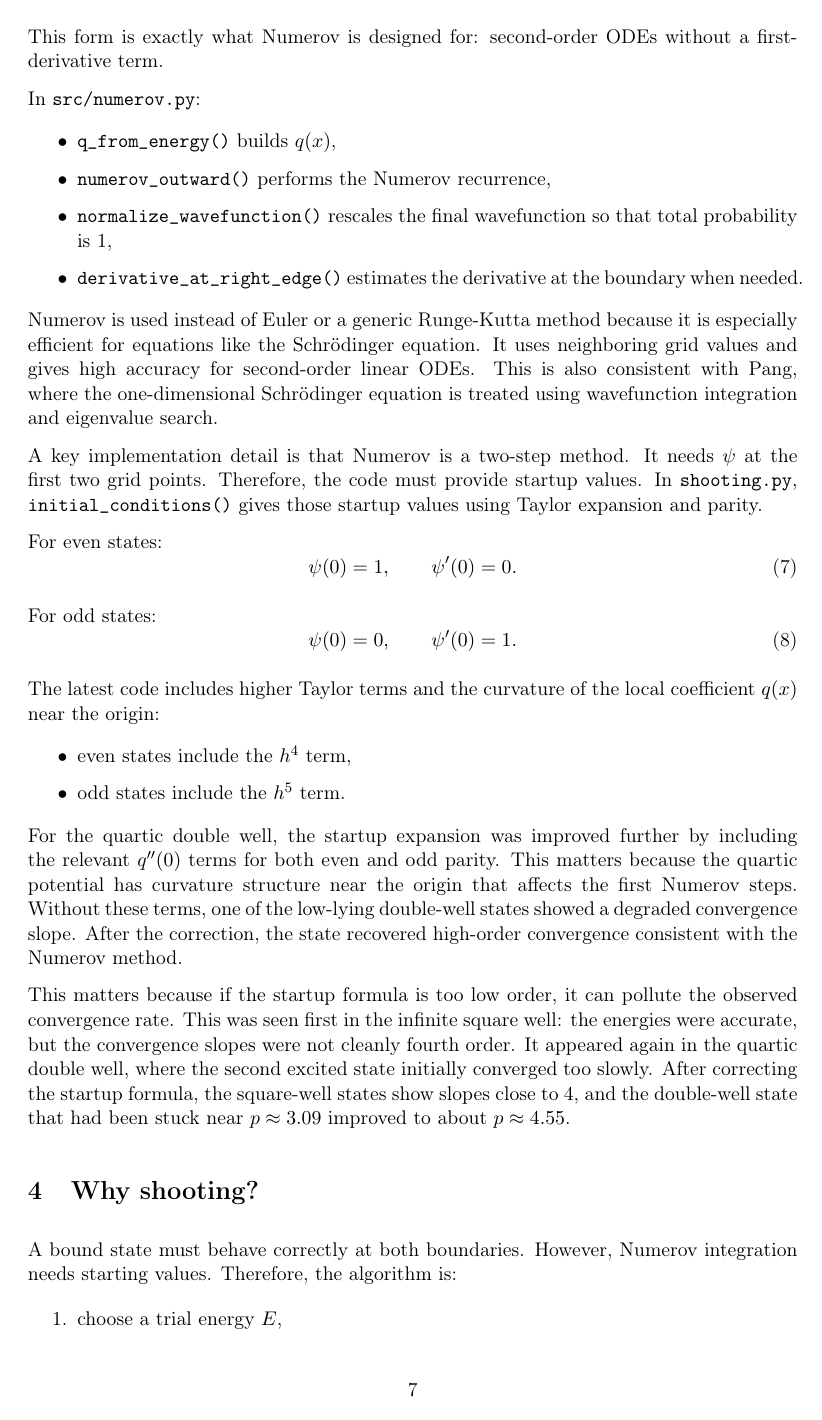
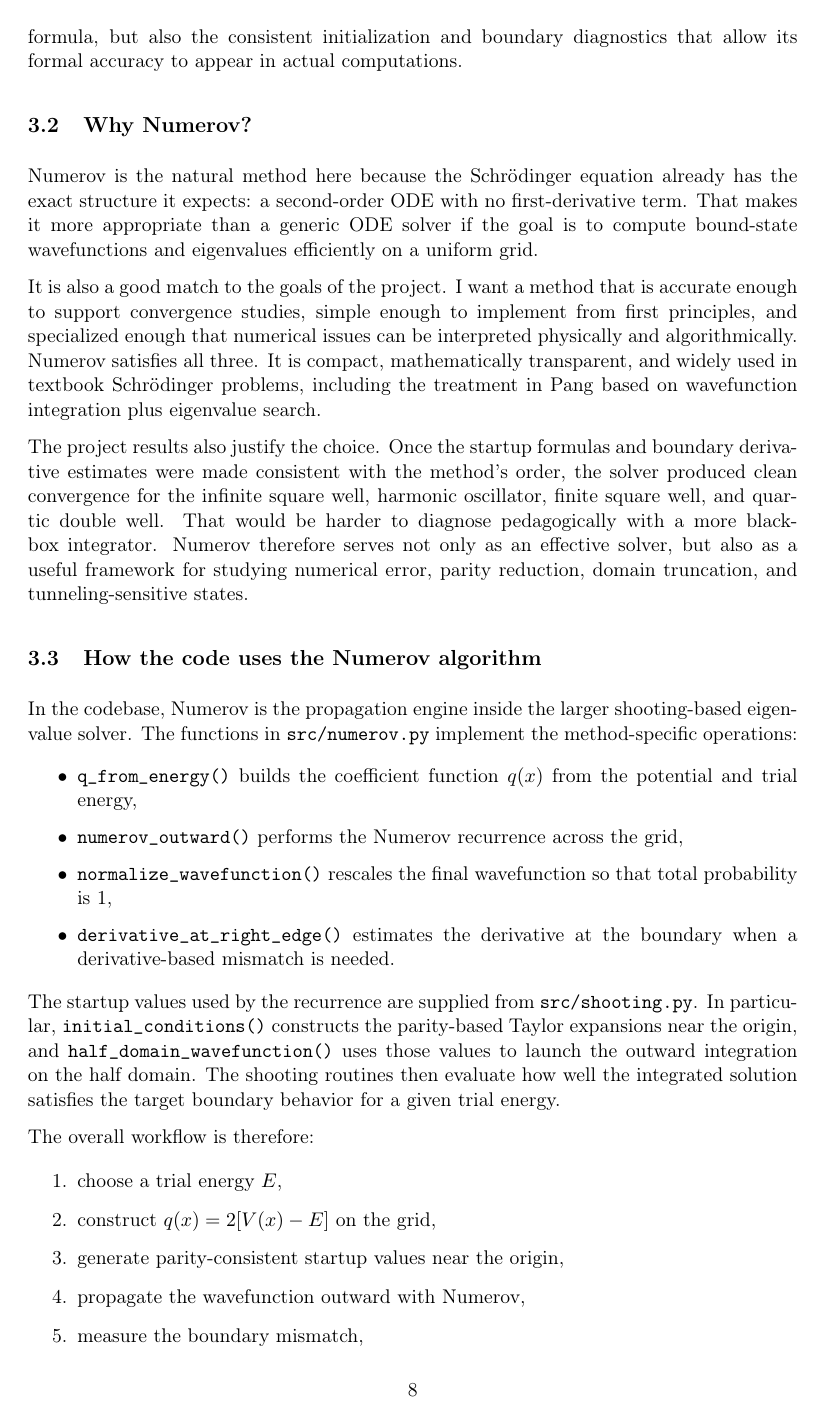
Before and after one commit to alons126/Numerov-bound-states, a LaTeX document (docs/Project_outline_and_motivation.tex): page 7 of 17 before the commit and page 8 of 19 after it. Compiled offline with pdfLaTeX.

Commit message:
Updated docs 4

```diff
--- a/docs/Project_outline_and_motivation.tex
+++ b/docs/Project_outline_and_motivation.tex
@@ -224,10 +227,3 @@
 
-    This form is exactly what Numerov is designed for: second-order ODEs without a first-derivative term.
+    The main idea is to discretize space on a uniform grid $x_n=x_0+nh$ and derive a recurrence relation for the wavefunction values $\psi_n=\psi(x_n)$. Instead of replacing $\psi''$ with the simplest second-difference approximation, Numerov combines Taylor expansions about neighboring points in a way that cancels lower-order truncation errors. The resulting method advances the solution using $\psi_{n-1}$ and $\psi_n$ to obtain $\psi_{n+1}$ while incorporating the local values of $q(x)$ at the same three grid points.
 
-    In \texttt{src/numerov.py}:
-    \begin{itemize}
-        \item \texttt{q\_from\_energy()} builds $q(x)$,
-        \item \texttt{numerov\_outward()} performs the Numerov recurrence,
-        \item \texttt{normalize\_wavefunction()} rescales the final wavefunction so that total probability is 1,
-        \item \texttt{derivative\_at\_right\_edge()} estimates the derivative at the boundary when needed.
-    \end{itemize}
@@ -234,27 +239,55 @@
 
-    Numerov is used instead of Euler or a generic Runge-Kutta method because it is especially efficient for equations like the Schr\"odinger equation. It uses neighboring grid values and gives high accuracy for second-order linear ODEs. This is also consistent with Pang, where the one-dimensional Schr\"odinger equation is treated using wavefunction integration and eigenvalue search.
+    The high accuracy comes from exploiting the special structure of the equation rather than treating it as a completely general first-order system. A generic Runge-Kutta integrator can also solve the problem, but it introduces an auxiliary variable for $\psi'$ and does not take direct advantage of the fact that the physical equation is already second order and linear. Numerov is therefore both specialized and efficient: one stores only the wavefunction sequence and the coefficient function $q(x)$, yet still obtains high-order propagation.
 
-    A key implementation detail is that Numerov is a two-step method. It needs $\psi$ at the first two grid points. Therefore, the code must provide startup values. In \texttt{shooting.py}, \texttt{initial\_conditions()} gives those startup values using Taylor expansion and parity.
+    There is, however, an important practical consequence of the recurrence: Numerov is a two-step method. It cannot start from a single boundary value alone. It needs two nearby values, typically $\psi_0$ and $\psi_1$, before the recurrence can be applied. That means the startup formula is part of the algorithm, not just a minor implementation detail. If the initialization is too crude, then the formally high-order recurrence can be contaminated by low-order starting error. This project encountered exactly that issue during convergence studies.
 
-    For even states:
+    For symmetric potentials, the startup values are obtained from parity and a Taylor expansion about the origin. For even states,
     \begin{equation}
-        \psi(0)=1, \qquad \psi'(0)=0.
+        \psi(0)=1, \qquad \psi'(0)=0,
     \end{equation}
-
-    For odd states:
+    while for odd states,
     \begin{equation}
         \psi(0)=0, \qquad \psi'(0)=1.
     \end{equation}
-
-    The latest code includes higher Taylor terms and the curvature of the local coefficient $q(x)$ near the origin:
+    These conditions determine the local series expansion and therefore the first usable grid values. The latest implementation keeps higher Taylor terms so that the first Numerov step remains consistent with the overall order of the method:
     \begin{itemize}
         \item even states include the $h^4$ term,
         \item odd states include the $h^5$ term.
     \end{itemize}
 
-    For the quartic double well, the startup expansion was improved further by including the relevant $q''(0)$ terms for both even and odd parity. This matters because the quartic potential has curvature structure near the origin that affects the first Numerov steps. Without these terms, one of the low-lying double-well states showed a degraded convergence slope. After the correction, the state recovered high-order convergence consistent with the Numerov method.
+    The quartic double-well problem required one more refinement. Near the origin, the local curvature of $q(x)$ affects the startup series, so the code was extended to include the relevant $q''(0)$ terms for both parities. Without this correction, one of the low-lying double-well states showed a reduced convergence slope even though the recurrence itself was correct. After the startup was upgraded, the state recovered high-order behavior consistent with Numerov. This is a useful lesson for the project: the algorithm is not just the recurrence formula, but also the consistent initialization and boundary diagnostics that allow its formal accuracy to appear in actual computations.
 
-    This matters because if the startup formula is too low order, it can pollute the observed convergence rate. This was seen first in the infinite square well: the energies were accurate, but the convergence slopes were not cleanly fourth order. It appeared again in the quartic double well, where the second excited state initially converged too slowly. After correcting the startup formula, the square-well states show slopes close to 4, and the double-well state that had been stuck near $p\approx3.09$ improved to about $p\approx4.55$.
+    \subsection{Why Numerov?}
+
+    Numerov is the natural method here because the Schr\"odinger equation already has the exact structure it expects: a second-order ODE with no first-derivative term. That makes it more appropriate than a generic ODE solver if the goal is to compute bound-state wavefunctions and eigenvalues efficiently on a uniform grid.
+
+    It is also a good match to the goals of the project. I want a method that is accurate enough to support convergence studies, simple enough to implement from first principles, and specialized enough that numerical issues can be interpreted physically and algorithmically. Numerov satisfies all three. It is compact, mathematically transparent, and widely used in textbook Schr\"odinger problems, including the treatment in Pang based on wavefunction integration plus eigenvalue search.
+
+    The project results also justify the choice. Once the startup formulas and boundary derivative estimates were made consistent with the method's order, the solver produced clean convergence for the infinite square well, harmonic oscillator, finite square well, and quartic double well. That would be harder to diagnose pedagogically with a more black-box integrator. Numerov therefore serves not only as an effective solver, but also as a useful framework for studying numerical error, parity reduction, domain truncation, and tunneling-sensitive states.
+
+    \subsection{How the code uses the Numerov algorithm}
+
+    In the codebase, Numerov is the propagation engine inside the larger shooting-based eigenvalue solver. The functions in \texttt{src/numerov.py} implement the method-specific operations:
+    \begin{itemize}
+        \item \texttt{q\_from\_energy()} builds the coefficient function $q(x)$ from the potential and trial energy,
+        \item \texttt{numerov\_outward()} performs the Numerov recurrence across the grid,
+        \item \texttt{normalize\_wavefunction()} rescales the final wavefunction so that total probability is 1,
+        \item \texttt{derivative\_at\_right\_edge()} estimates the derivative at the boundary when a derivative-based mismatch is needed.
+    \end{itemize}
+
+    The startup values used by the recurrence are supplied from \texttt{src/shooting.py}. In particular, \texttt{initial\_conditions()} constructs the parity-based Taylor expansions near the origin, and \texttt{half\_domain\_wavefunction()} uses those values to launch the outward integration on the half domain. The shooting routines then evaluate how well the integrated solution satisfies the target boundary behavior for a given trial energy.
+
+    The overall workflow is therefore:
+    \begin{enumerate}
+        \item choose a trial energy $E$,
+        \item construct $q(x)=2[V(x)-E]$ on the grid,
+        \item generate parity-consistent startup values near the origin,
+        \item propagate the wavefunction outward with Numerov,
+        \item measure the boundary mismatch,
+        \item adjust $E$ until the mismatch vanishes.
+    \end{enumerate}
+
+    For symmetric potentials, only the half domain must be integrated, after which the full wavefunction is reconstructed from parity and normalized. This is one of the main algorithmic advantages used throughout the project. In that sense, the code does not use Numerov in isolation: it combines Numerov propagation, carefully designed startup conditions, symmetry reduction, boundary-condition diagnostics, and root-finding in energy to build the full bound-state solver.
 
     \section{Why shooting?}
 
```
Also changed, not shown: docs/Project_outline_and_motivation.pdf, docs/Project_outline_and_motivation.tex (19 more changed lines), 7 other files.
